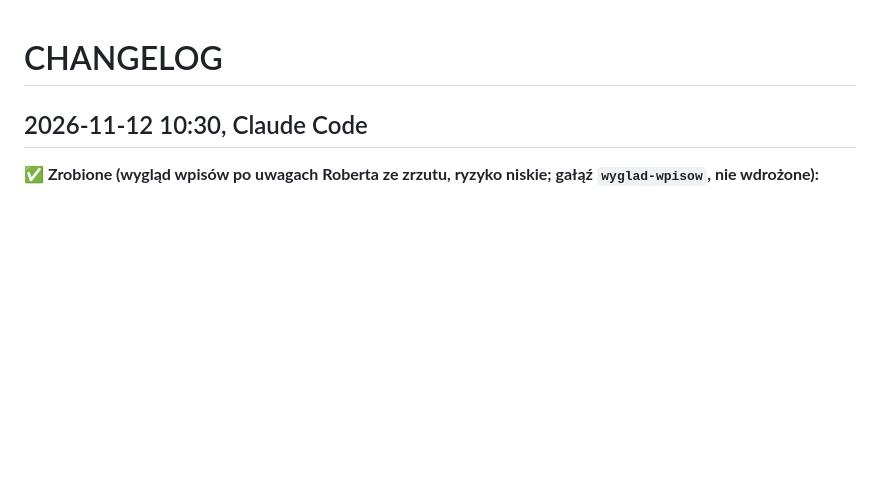
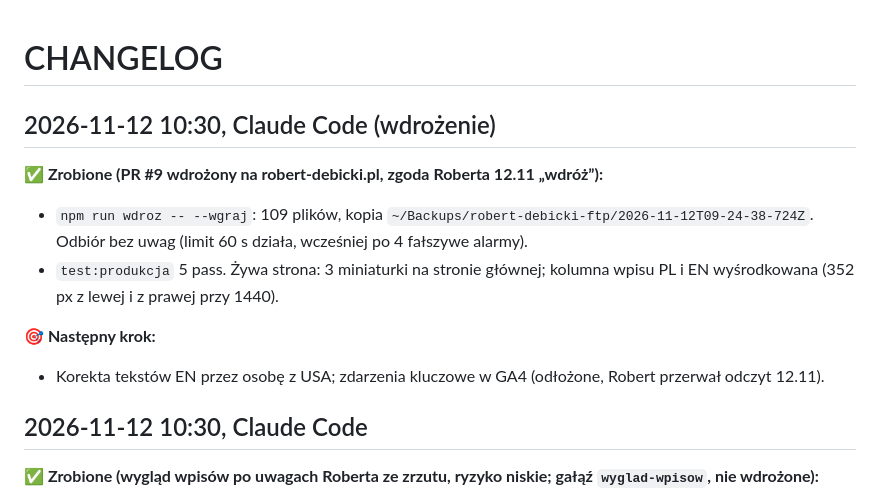
Before and after one commit to RobertDebicki/robert-debicki, a Markdown page: CHANGELOG.md, the part around the change. Drawn GitHub-style; blank space fills up the shorter version.

Commit message:
Changelog: wygląd wpisów wdrożony
Co-Authored-By: Claude Opus 5.5 <noreply@anthropic.com>

```diff
--- a/CHANGELOG.md
+++ b/CHANGELOG.md
@@ -1,4 +1,13 @@
 # CHANGELOG
+
+## 2026-11-12 10:30, Claude Code (wdrożenie)
+
+**✅ Zrobione (PR #9 wdrożony na robert-debicki.pl, zgoda Roberta 12.11 „wdróż”):**
+- `npm run wdroz -- --wgraj`: 109 plików, kopia `~/Backups/robert-debicki-ftp/2026-11-12T09-24-38-724Z`. Odbiór bez uwag (limit 60 s działa, wcześniej po 4 fałszywe alarmy).
+- `test:produkcja` 5 pass. Żywa strona: 3 miniaturki na stronie głównej; kolumna wpisu PL i EN wyśrodkowana (352 px z lewej i z prawej przy 1440).
+
+**🎯 Następny krok:**
+- Korekta tekstów EN przez osobę z USA; zdarzenia kluczowe w GA4 (odłożone, Robert przerwał odczyt 12.11).
 
 ## 2026-11-12 10:30, Claude Code
 
```
